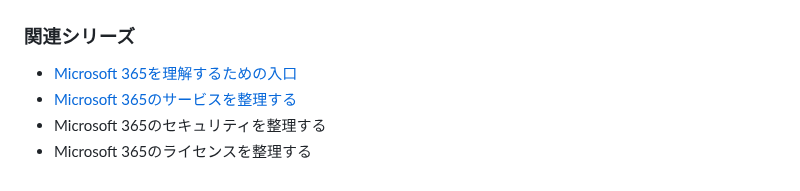
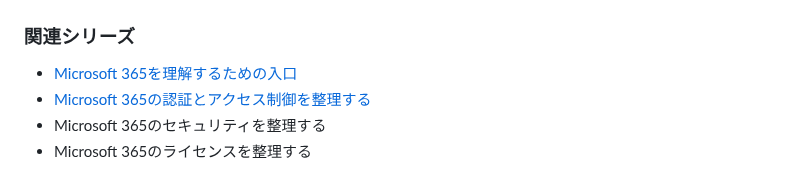
Before and after one commit to Ryusuke-Shibata/yurabish-site, a Markdown page: posts/knowledge/ms900-02.md, the part around the change. Rendered like a GitHub page.

```diff
--- a/posts/knowledge/ms900-02.md
+++ b/posts/knowledge/ms900-02.md
@@ -99,6 +99,6 @@ Microsoft 365でのストレージサービスにはOneDriveとSharePointがあ
 ### 関連シリーズ
 
 - [Microsoft 365を理解するための入口](https://yurabish.com/posts?post=knowledge/ms900-01.md)
-- [Microsoft 365のサービスを整理する](https://yurabish.com/posts?post=knowledge/ms900-02.md)
+- [Microsoft 365の認証とアクセス制御を整理する](https://yurabish.com/posts?post=knowledge/ms900-03.md)
 - Microsoft 365のセキュリティを整理する
 - Microsoft 365のライセンスを整理する
```
